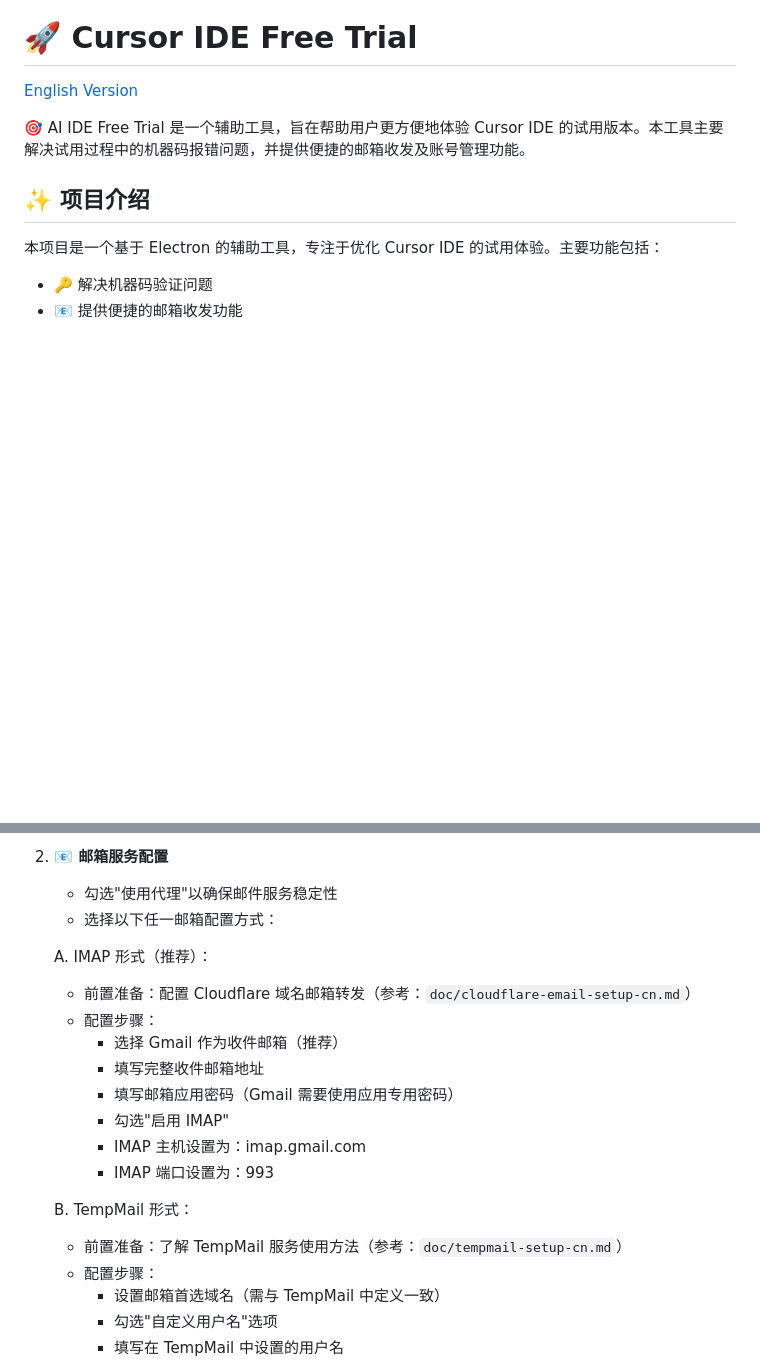
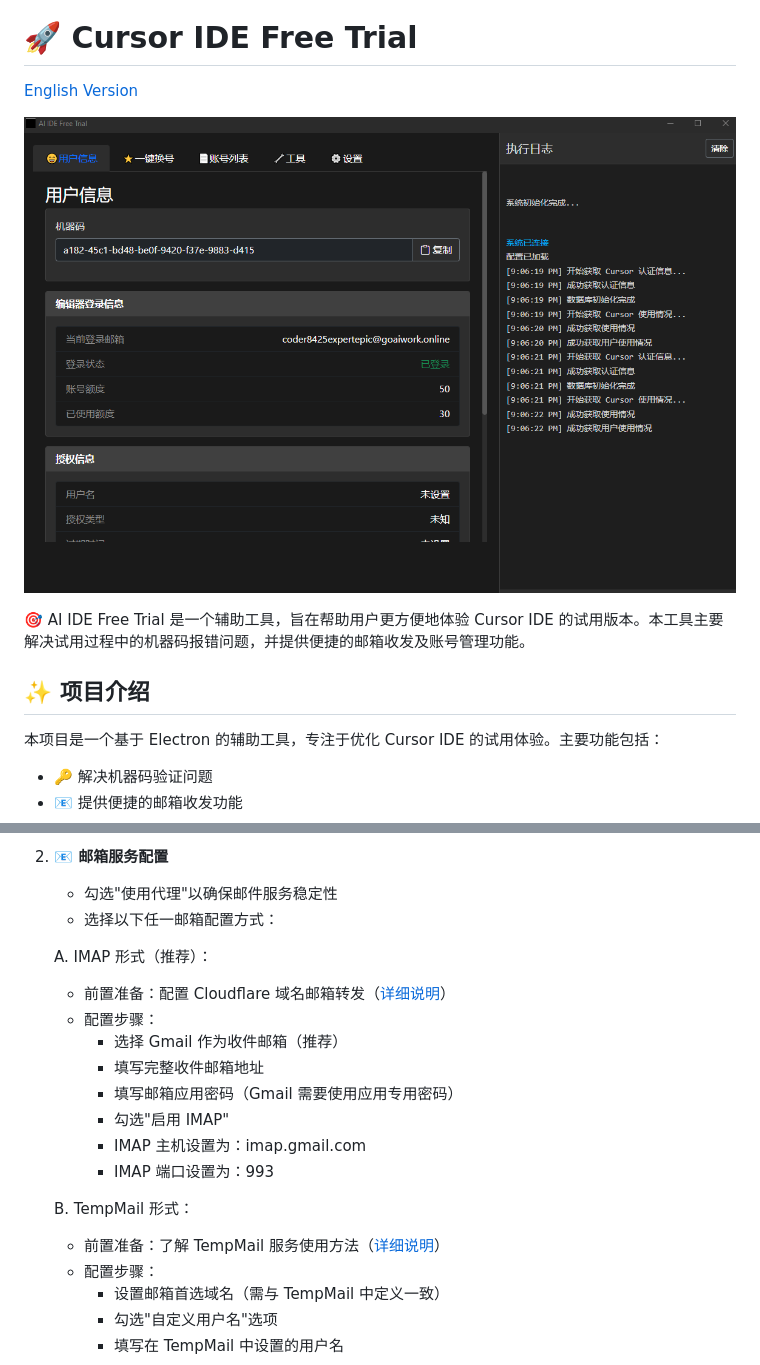
Before and after one commit to fixcode-h/cursor-ide-free-trial, a Markdown page: README_CN.md, 2 parts joined by grey strips. Drawn GitHub-style; blank space fills up the shorter version.

```diff
--- a/README_CN.md
+++ b/README_CN.md
@@ -1,6 +1,8 @@
 # 🚀 Cursor IDE Free Trial
 
 [English Version](README.md)
+
+![Cursor IDE Free Trial 界面截图](doc/images/screenshot.png)
 
 🎯 AI IDE Free Trial 是一个辅助工具，旨在帮助用户更方便地体验 Cursor IDE 的试用版本。本工具主要解决试用过程中的机器码报错问题，并提供便捷的邮箱收发及账号管理功能。
 
@@ -75,7 +77,7 @@
    - 选择以下任一邮箱配置方式：
 
    A. IMAP 形式（推荐）：
-      - 前置准备：配置 Cloudflare 域名邮箱转发（参考：`doc/cloudflare-email-setup-cn.md`）
+      - 前置准备：配置 Cloudflare 域名邮箱转发（[详细说明](doc/cloudflare-email-setup-cn.md)）
       - 配置步骤：
         * 选择 Gmail 作为收件邮箱（推荐）
         * 填写完整收件邮箱地址
@@ -85,7 +87,7 @@
         * IMAP 端口设置为：993
 
    B. TempMail 形式：
-      - 前置准备：了解 TempMail 服务使用方法（参考：`doc/tempmail-setup-cn.md`）
+      - 前置准备：了解 TempMail 服务使用方法（[详细说明](doc/tempmail-setup-cn.md)）
       - 配置步骤：
         * 设置邮箱首选域名（需与 TempMail 中定义一致）
         * 勾选"自定义用户名"选项
```
Also changed, not shown: README.md (+82 -7 lines).
